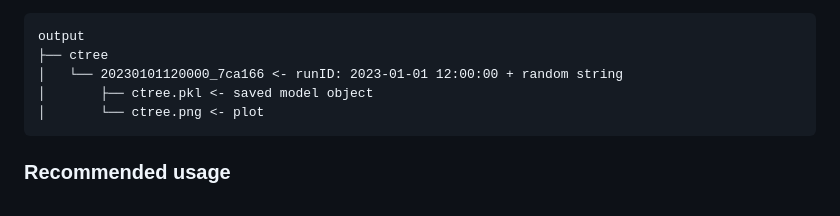
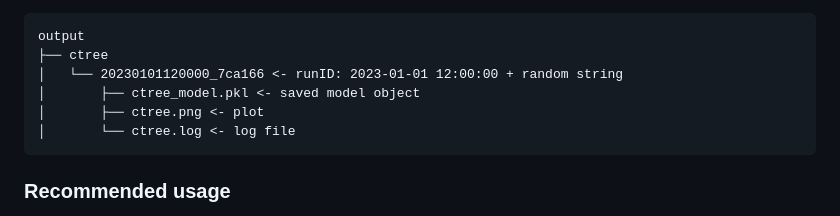
Before and after one commit to denniswiersma/internship, a Markdown page: README.md, the part around the change. Rendered like a GitHub page.

Commit message:
added log to readme

````diff
--- a/README.md
+++ b/README.md
@@ -83,8 +83,9 @@ Would result in the following output directory structure:
 output
 ├── ctree
 │   └── 20230101120000_7ca166 <- runID: 2023-01-01 12:00:00 + random string
-│       ├── ctree.pkl <- saved model object
-│       └── ctree.png <- plot
+│       ├── ctree_model.pkl <- saved model object
+│       ├── ctree.png <- plot
+│       └── ctree.log <- log file
 ```
 
 
````
